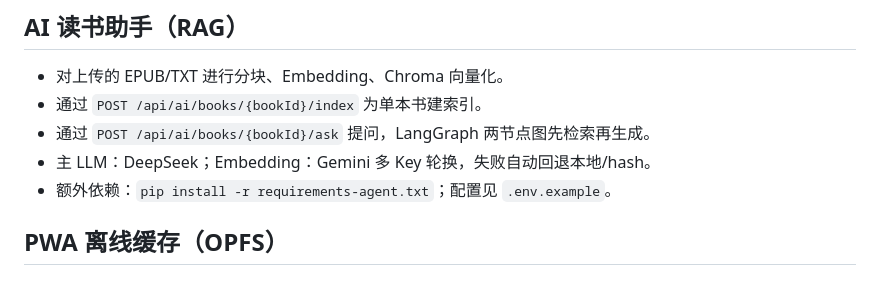
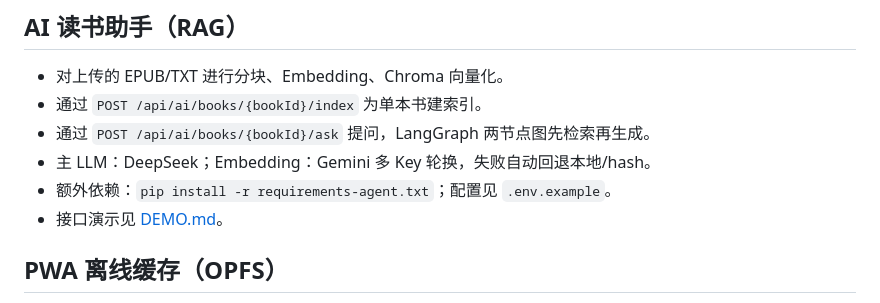
Before and after one commit to ffdkj/webrary, a Markdown page: README.md, the part around the change. Rendered like a GitHub page.

Commit message:
docs(ai-reader): add RAG demo guide

```diff
--- a/README.md
+++ b/README.md
@@ -20,6 +20,7 @@ Webrary 的 FastAPI 后端版本，包含完整前端静态资源，可直接部
 - 通过 `POST /api/ai/books/{bookId}/ask` 提问，LangGraph 两节点图先检索再生成。
 - 主 LLM：DeepSeek；Embedding：Gemini 多 Key 轮换，失败自动回退本地/hash。
 - 额外依赖：`pip install -r requirements-agent.txt`；配置见 `.env.example`。
+- 接口演示见 [DEMO.md](DEMO.md)。
 
 ## PWA 离线缓存（OPFS）
 
```
Also changed, not shown: DEMO.md (added, +70 -0 lines).
